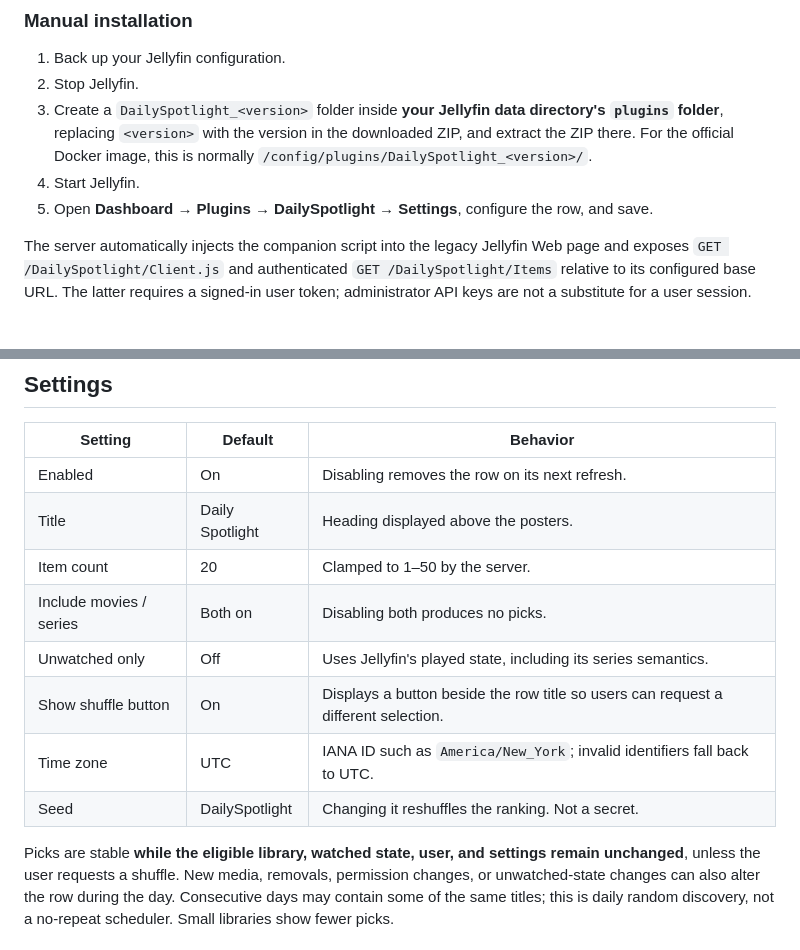
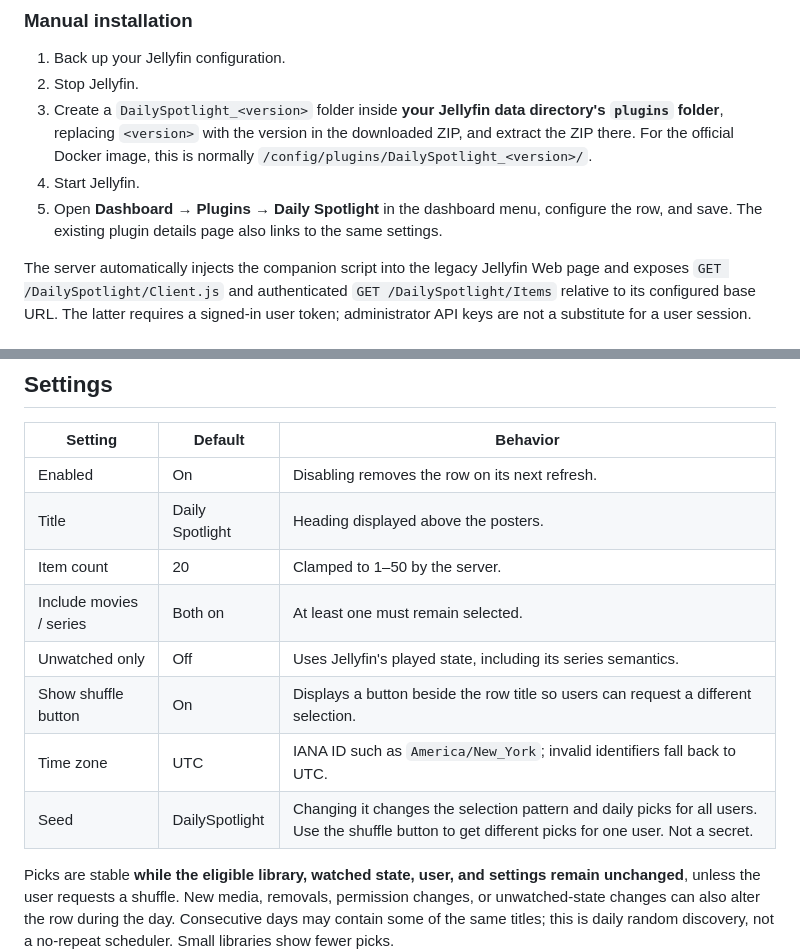
Before and after one commit to MFerretti27/DailySpotlight, a Markdown page: README.md, 2 parts joined by grey strips. Rendered like a GitHub page.

```diff
--- a/README.md
+++ b/README.md
@@ -51,7 +51,7 @@ Name the repository **DailySpotlight**, save, then open the **Catalog**, select
 2. Stop Jellyfin.
 3. Create a `DailySpotlight_<version>` folder inside **your Jellyfin data directory's `plugins` folder**, replacing `<version>` with the version in the downloaded ZIP, and extract the ZIP there. For the official Docker image, this is normally `/config/plugins/DailySpotlight_<version>/`.
 4. Start Jellyfin.
-5. Open **Dashboard → Plugins → DailySpotlight → Settings**, configure the row, and save.
+5. Open **Dashboard → Plugins → Daily Spotlight** in the dashboard menu, configure the row, and save. The existing plugin details page also links to the same settings.
 
 The server automatically injects the companion script into the legacy Jellyfin Web page and exposes `GET /DailySpotlight/Client.js` and authenticated `GET /DailySpotlight/Items` relative to its configured base URL. The latter requires a signed-in user token; administrator API keys are not a substitute for a user session.
 
@@ -68,11 +68,11 @@ To uninstall, stop Jellyfin, remove the plugin folder, and restart.
 | Enabled | On | Disabling removes the row on its next refresh. |
 | Title | Daily Spotlight | Heading displayed above the posters. |
 | Item count | 20 | Clamped to 1–50 by the server. |
-| Include movies / series | Both on | Disabling both produces no picks. |
+| Include movies / series | Both on | At least one must remain selected. |
 | Unwatched only | Off | Uses Jellyfin's played state, including its series semantics. |
 | Show shuffle button | On | Displays a button beside the row title so users can request a different selection. |
 | Time zone | UTC | IANA ID such as `America/New_York`; invalid identifiers fall back to UTC. |
-| Seed | DailySpotlight | Changing it reshuffles the ranking. Not a secret. |
+| Seed | DailySpotlight | Changing it changes the selection pattern and daily picks for all users. Use the shuffle button to get different picks for one user. Not a secret. |
 
 Picks are stable **while the eligible library, watched state, user, and settings remain unchanged**, unless the user requests a shuffle. New media, removals, permission changes, or unwatched-state changes can also alter the row during the day. Consecutive days may contain some of the same titles; this is daily random discovery, not a no-repeat scheduler. Small libraries show fewer picks.
 
```
Also changed, not shown: other parts of README.md (+1 -1 lines), assets/dailyspotlight.png, 7 other files.
